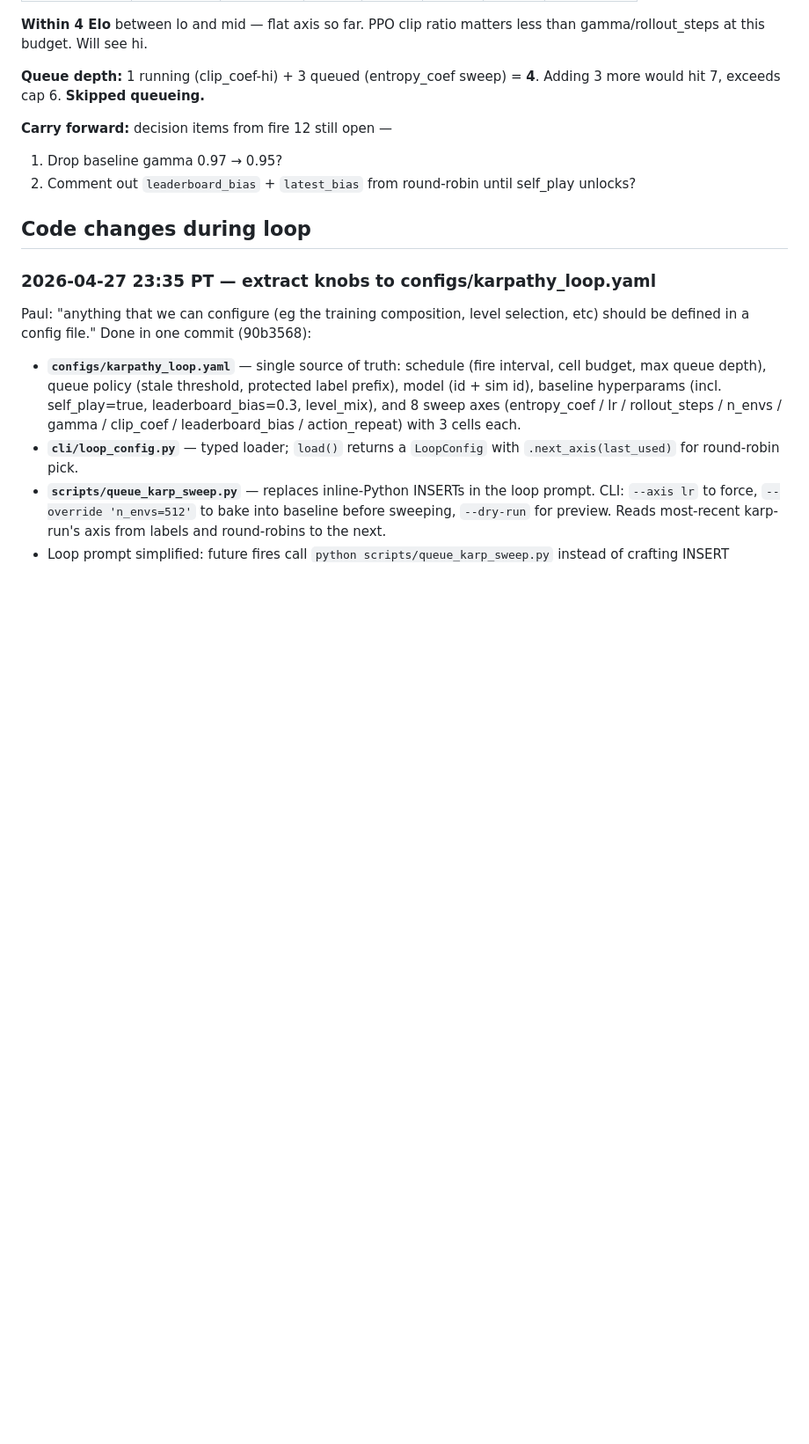
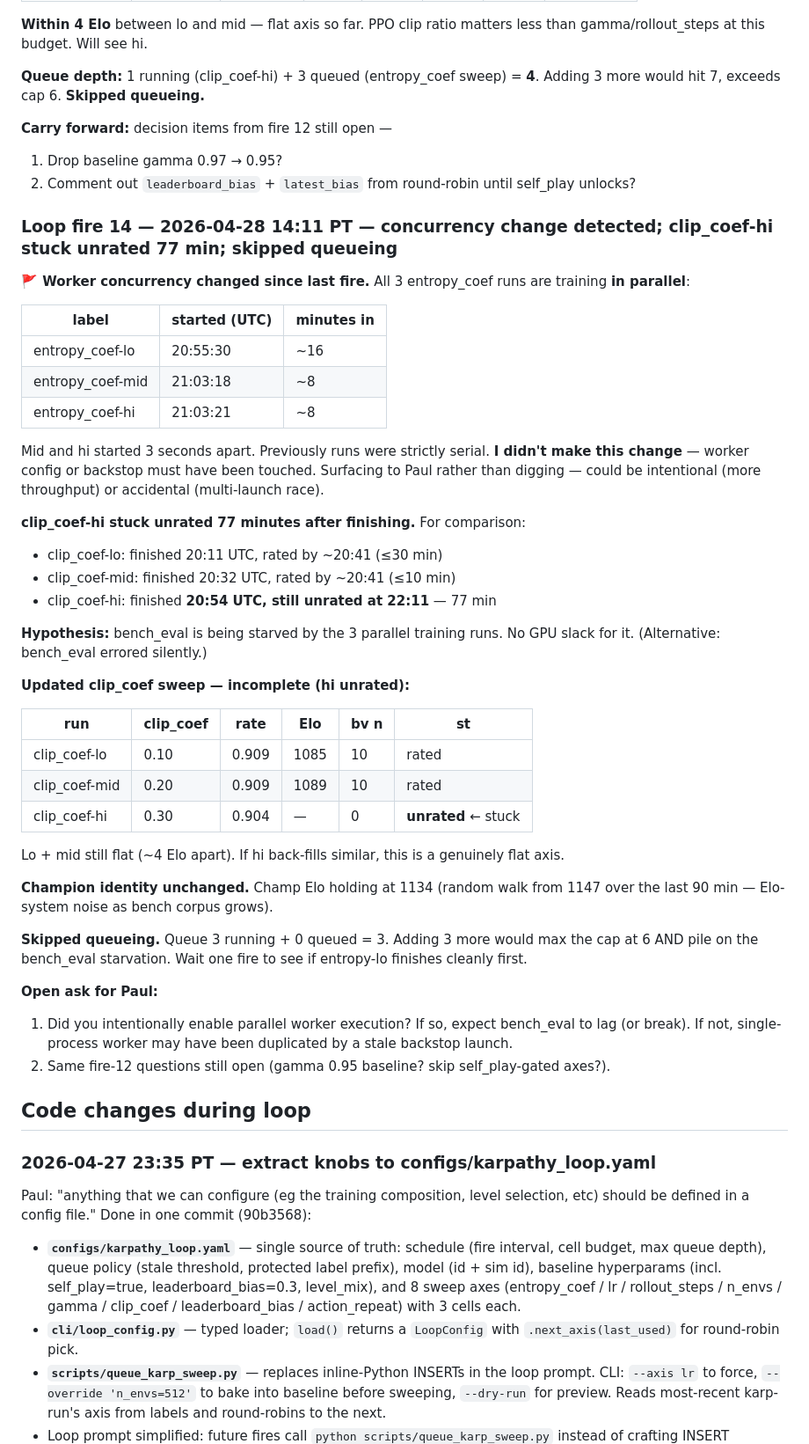
Before and after one commit to PaulMacMADEit/mushroom-wars-v2, a Markdown page: KARPATHY_LOG.md, the part around the change. Shown at 88% size. GitHub-like rendering; blank space fills up the shorter version.

Commit message:
Loop fire 14: 3 entropy_coef runs in parallel (concurrency change?); clip_coef-hi unrated 77min
Worker now running 3 training runs simultaneously (previously serial).
clip_coef-hi stuck at elo_status=unrated for 77 min after finishing —
likely bench_eval starved by parallel training. Skipped queueing.

```diff
--- a/KARPATHY_LOG.md
+++ b/KARPATHY_LOG.md
@@ -528,6 +528,56 @@ matters less than gamma/rollout_steps at this budget. Will see hi.
 2. Comment out `leaderboard_bias` + `latest_bias` from round-robin until
    self_play unlocks?
 
+### Loop fire 14 — 2026-04-28 14:11 PT — concurrency change detected; clip_coef-hi stuck unrated 77 min; skipped queueing
+
+**🚩 Worker concurrency changed since last fire.** All 3 entropy_coef
+runs are training **in parallel**:
+
+| label | started (UTC) | minutes in |
+|---|---|---|
+| entropy_coef-lo  | 20:55:30 | ~16 |
+| entropy_coef-mid | 21:03:18 | ~8 |
+| entropy_coef-hi  | 21:03:21 | ~8 |
+
+Mid and hi started 3 seconds apart. Previously runs were strictly
+serial. **I didn't make this change** — worker config or backstop must
+have been touched. Surfacing to Paul rather than digging — could be
+intentional (more throughput) or accidental (multi-launch race).
+
+**clip_coef-hi stuck unrated 77 minutes after finishing.** For
+comparison:
+- clip_coef-lo: finished 20:11 UTC, rated by ~20:41 (≤30 min)
+- clip_coef-mid: finished 20:32 UTC, rated by ~20:41 (≤10 min)
+- clip_coef-hi: finished **20:54 UTC, still unrated at 22:11** — 77 min
+
+**Hypothesis:** bench_eval is being starved by the 3 parallel training
+runs. No GPU slack for it. (Alternative: bench_eval errored silently.)
+
+**Updated clip_coef sweep — incomplete (hi unrated):**
+
+| run | clip_coef | rate | Elo | bv n | st |
+|---|---|---|---|---|---|
+| clip_coef-lo  | 0.10 | 0.909 | 1085 | 10 | rated |
+| clip_coef-mid | 0.20 | 0.909 | 1089 | 10 | rated |
+| clip_coef-hi  | 0.30 | 0.904 | — | 0 | **unrated** ← stuck |
+
+Lo + mid still flat (~4 Elo apart). If hi back-fills similar, this is a
+genuinely flat axis.
+
+**Champion identity unchanged.** Champ Elo holding at 1134 (random walk
+from 1147 over the last 90 min — Elo-system noise as bench corpus grows).
+
+**Skipped queueing.** Queue 3 running + 0 queued = 3. Adding 3 more
+would max the cap at 6 AND pile on the bench_eval starvation. Wait one
+fire to see if entropy-lo finishes cleanly first.
+
+**Open ask for Paul:**
+1. Did you intentionally enable parallel worker execution? If so, expect
+   bench_eval to lag (or break). If not, single-process worker may have
+   been duplicated by a stale backstop launch.
+2. Same fire-12 questions still open (gamma 0.95 baseline? skip
+   self_play-gated axes?).
+
 ## Code changes during loop
 
 ### 2026-04-27 23:35 PT — extract knobs to configs/karpathy_loop.yaml
```
